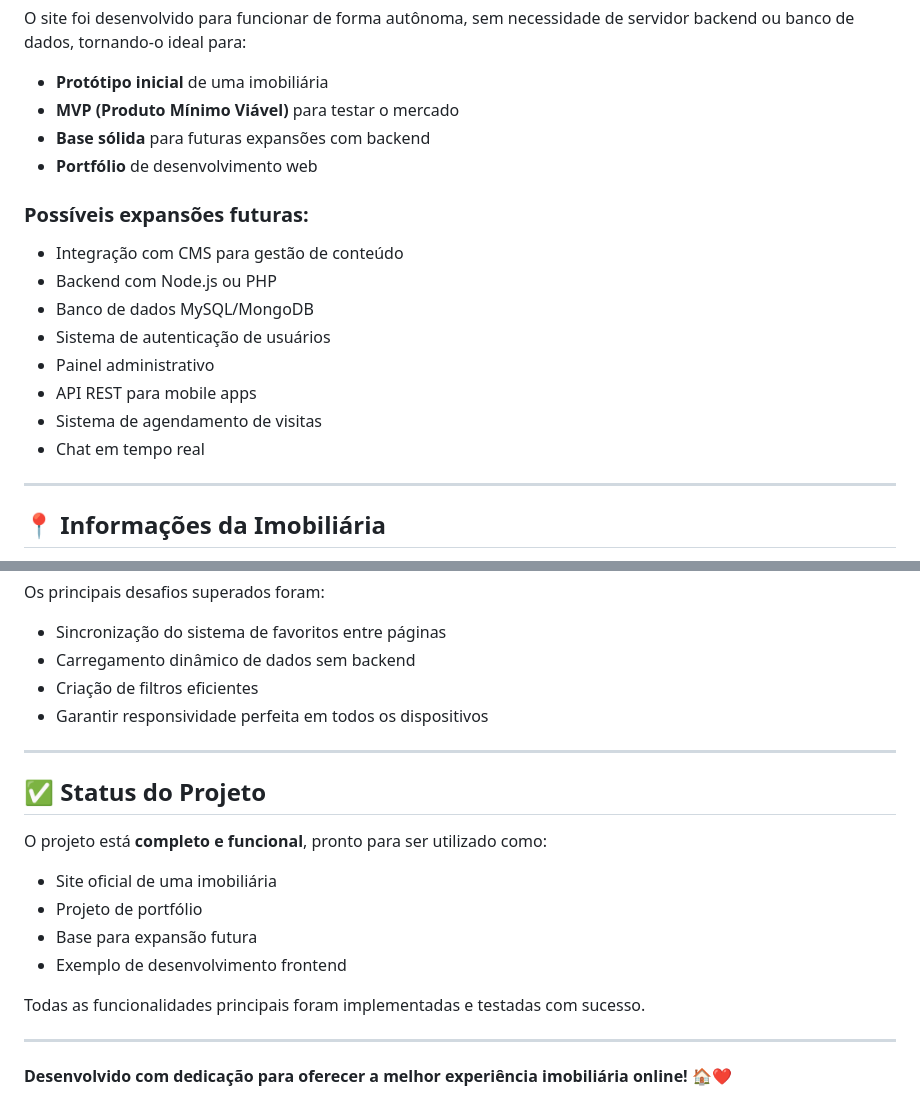
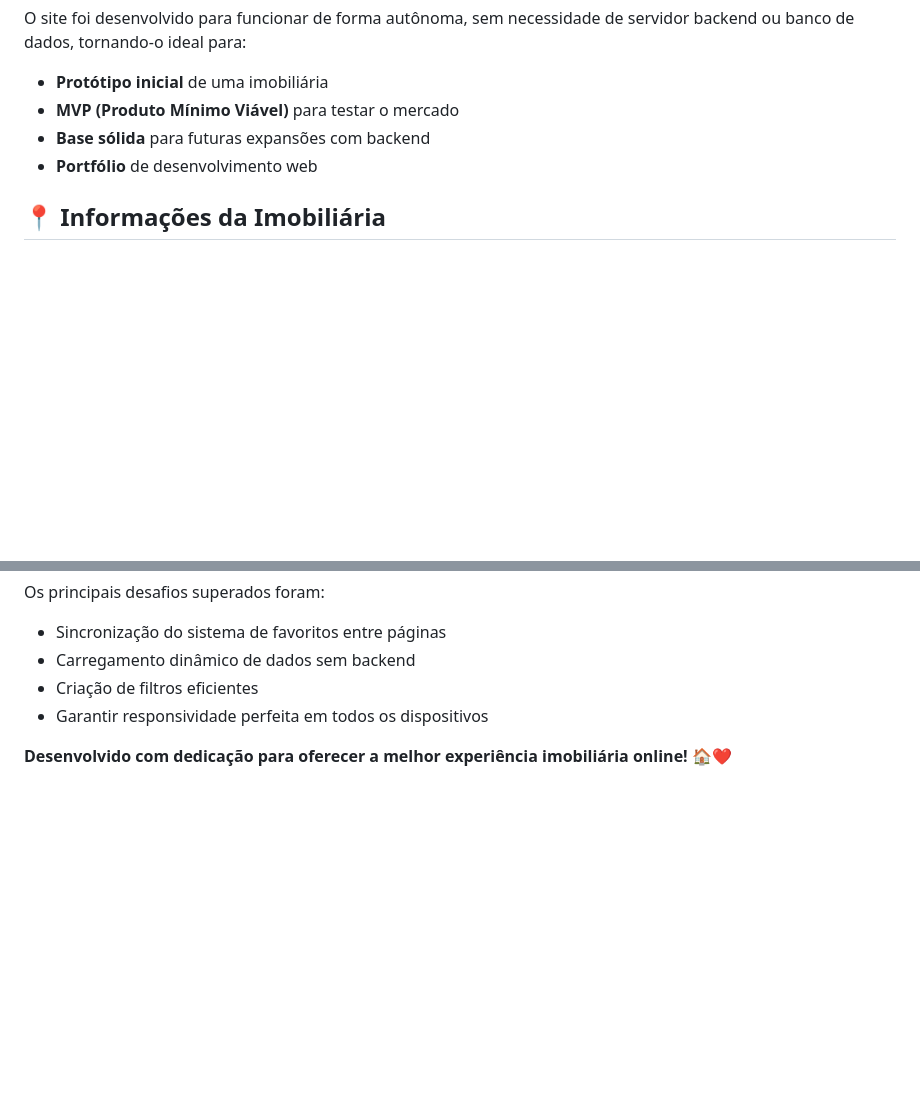
Before and after one commit to ElizaValdiero/search-imoveis, a Markdown page: README.md, 2 parts joined by grey strips. Drawn GitHub-style; blank space fills up the shorter version.

Commit message:
atualizar informações

```diff
--- a/README.md
+++ b/README.md
@@ -174,18 +174,6 @@ O site foi desenvolvido para funcionar de forma autônoma, sem necessidade de se
 - **Base sólida** para futuras expansões com backend
 - **Portfólio** de desenvolvimento web
 
-### Possíveis expansões futuras:
-- Integração com CMS para gestão de conteúdo
-- Backend com Node.js ou PHP
-- Banco de dados MySQL/MongoDB
-- Sistema de autenticação de usuários
-- Painel administrativo
-- API REST para mobile apps
-- Sistema de agendamento de visitas
-- Chat em tempo real
-
----
-
 ## 📍 Informações da Imobiliária
 
 **Nome:** Search&Imóveis
@@ -223,18 +211,4 @@ Os principais desafios superados foram:
 - Criação de filtros eficientes
 - Garantir responsividade perfeita em todos os dispositivos
 
----
-
-## ✅ Status do Projeto
-
-O projeto está **completo e funcional**, pronto para ser utilizado como:
-- Site oficial de uma imobiliária
-- Projeto de portfólio
-- Base para expansão futura
-- Exemplo de desenvolvimento frontend
-
-Todas as funcionalidades principais foram implementadas e testadas com sucesso.
-
----
-
 **Desenvolvido com dedicação para oferecer a melhor experiência imobiliária online! 🏠❤️**
```
